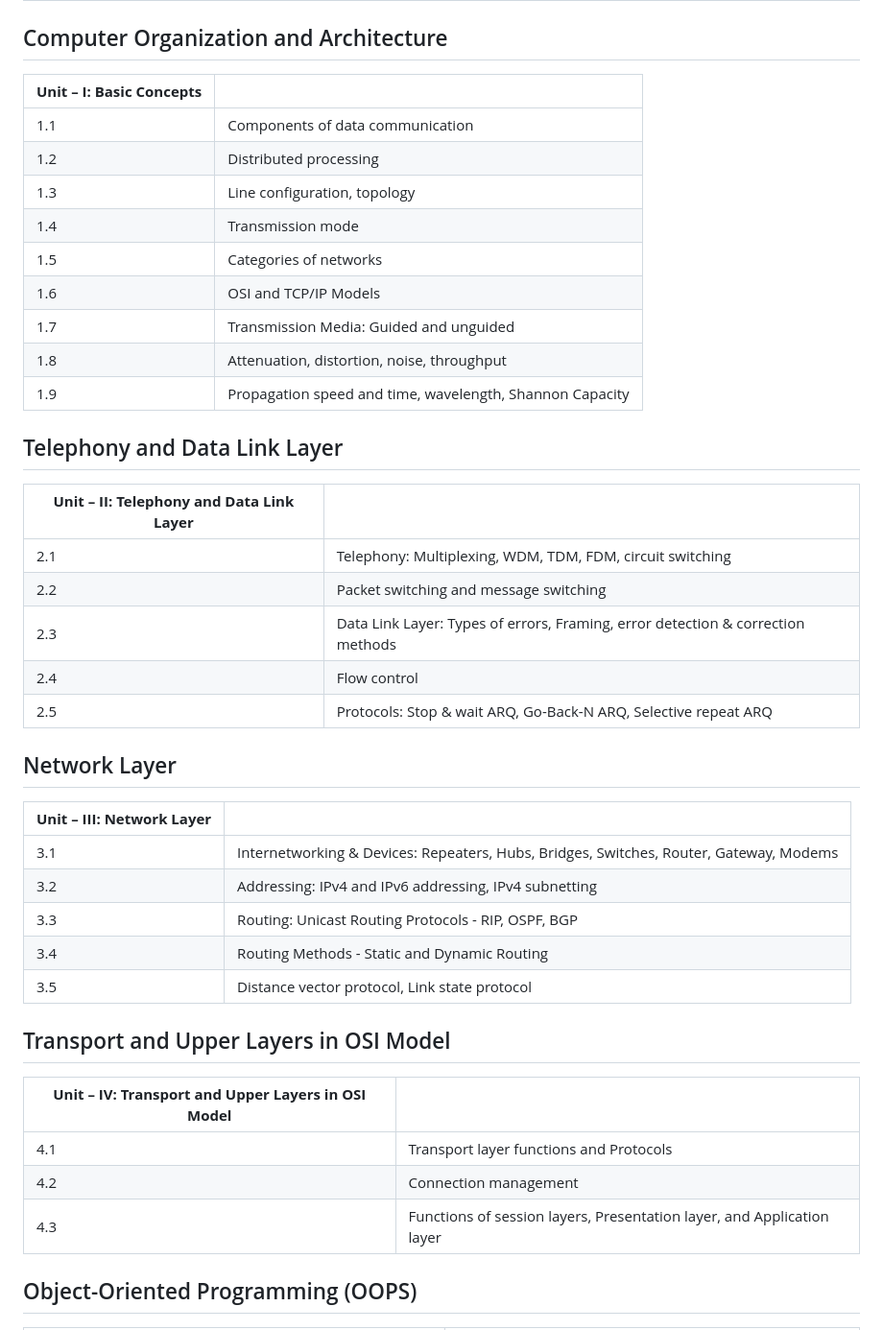
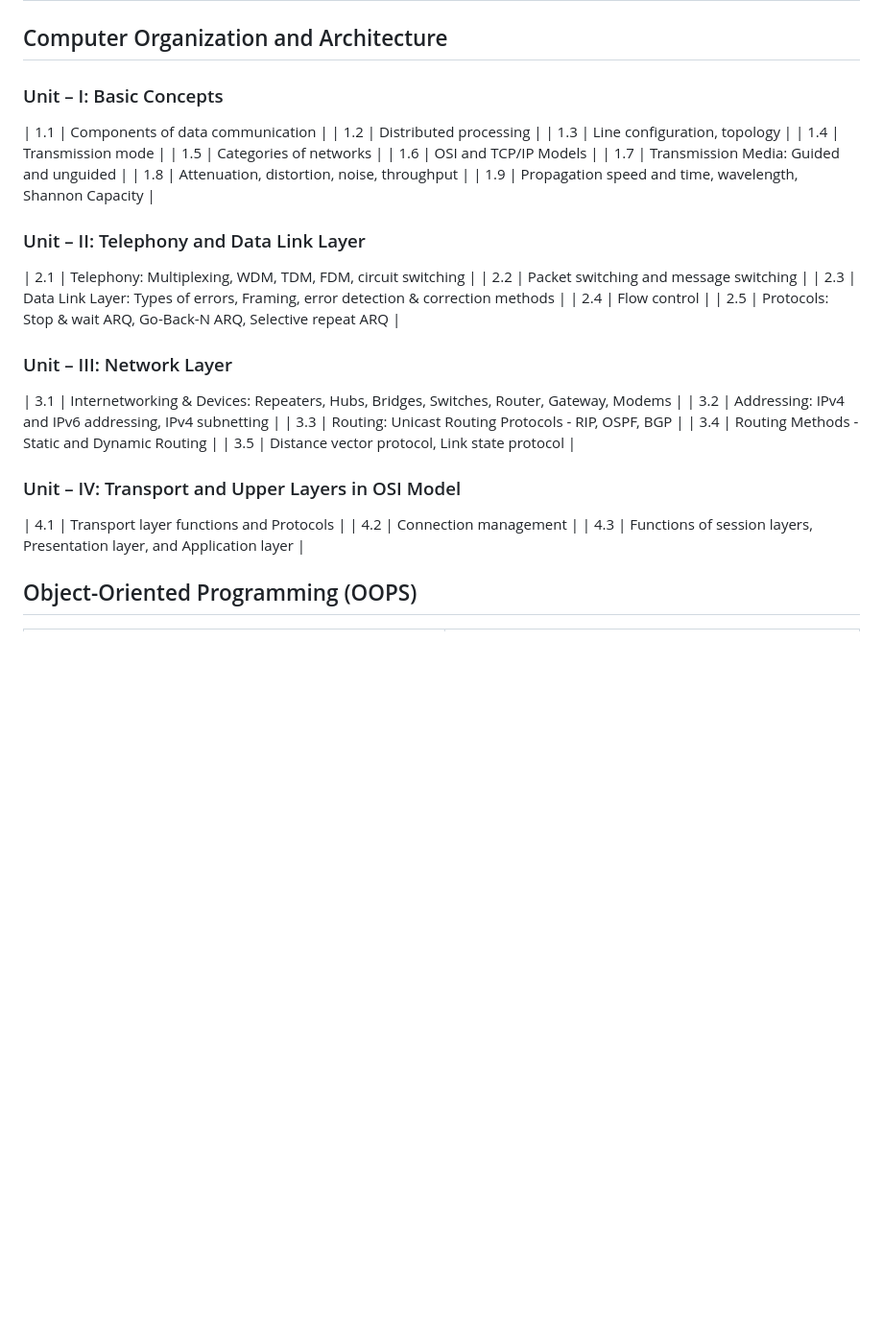
Before and after one commit to rparit-stacks/third-sem-prep, a Markdown page: README.md, the part around the change. Shown at 96% size. Rendered like a GitHub page; blank space fills up the shorter version.

```diff
--- a/README.md
+++ b/README.md
@@ -4,8 +4,7 @@
 
 ## Computer Organization and Architecture
 
-| **Unit – I: Basic Concepts** | |
-| --- | --- |
+### Unit – I: Basic Concepts
 | 1.1 | Components of data communication |
 | 1.2 | Distributed processing |
 | 1.3 | Line configuration, topology |
@@ -16,33 +15,25 @@
 | 1.8 | Attenuation, distortion, noise, throughput |
 | 1.9 | Propagation speed and time, wavelength, Shannon Capacity |
 
-## Telephony and Data Link Layer
-
-| **Unit – II: Telephony and Data Link Layer** | |
-| --- | --- |
+### Unit – II: Telephony and Data Link Layer
 | 2.1 | Telephony: Multiplexing, WDM, TDM, FDM, circuit switching |
 | 2.2 | Packet switching and message switching |
 | 2.3 | Data Link Layer: Types of errors, Framing, error detection & correction methods |
 | 2.4 | Flow control |
 | 2.5 | Protocols: Stop & wait ARQ, Go-Back-N ARQ, Selective repeat ARQ |
 
-## Network Layer
-
-| **Unit – III: Network Layer** | |
-| --- | --- |
+### Unit – III: Network Layer
 | 3.1 | Internetworking & Devices: Repeaters, Hubs, Bridges, Switches, Router, Gateway, Modems |
 | 3.2 | Addressing: IPv4 and IPv6 addressing, IPv4 subnetting |
 | 3.3 | Routing: Unicast Routing Protocols - RIP, OSPF, BGP |
 | 3.4 | Routing Methods - Static and Dynamic Routing |
 | 3.5 | Distance vector protocol, Link state protocol |
 
-## Transport and Upper Layers in OSI Model
-
-| **Unit – IV: Transport and Upper Layers in OSI Model** | |
-| --- | --- |
+### Unit – IV: Transport and Upper Layers in OSI Model
 | 4.1 | Transport layer functions and Protocols |
 | 4.2 | Connection management |
 | 4.3 | Functions of session layers, Presentation layer, and Application layer |
+
 
 ## Object-Oriented Programming (OOPS)
 
```
